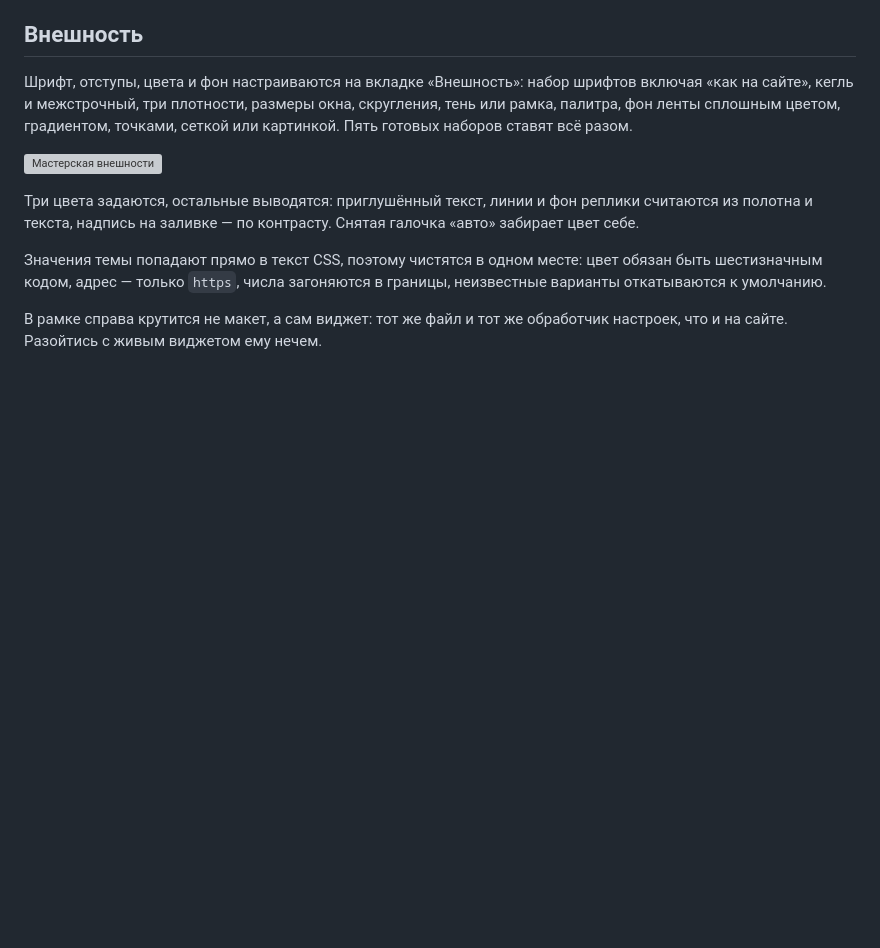
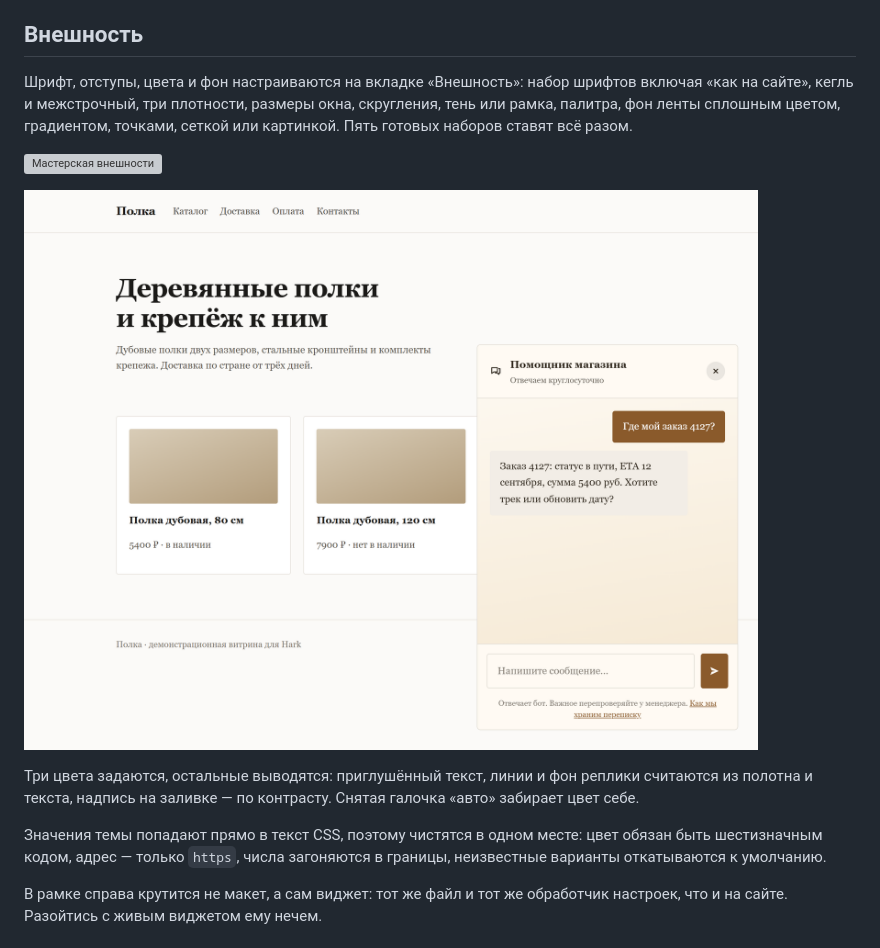
Before and after one commit to dripips/hark, a Markdown page: README.ru.md, the part around the change. Rendered like a GitHub page; pictures changed too: screenshots/14-widget-live.png (added); blank space fills up the shorter version; grey boxes are pictures that could not be loaded.

```diff
--- a/README.ru.md
+++ b/README.ru.md
@@ -85,6 +85,8 @@ Hark отвечает на этот вопрос прямо на экране.
 
 ![Мастерская внешности](screenshots/10-widget-studio.png)
 
+![Настроенный виджет на чужом сайте](screenshots/14-widget-live.png)
+
 Три цвета задаются, остальные выводятся: приглушённый текст, линии и фон реплики считаются из полотна и текста, надпись на заливке — по контрасту. Снятая галочка «авто» забирает цвет себе.
 
 Значения темы попадают прямо в текст CSS, поэтому чистятся в одном месте: цвет обязан быть шестизначным кодом, адрес — только `https`, числа загоняются в границы, неизвестные варианты откатываются к умолчанию.
```
Also changed, not shown: README.de.md (+2 -0 lines), README.md (+2 -0 lines).
